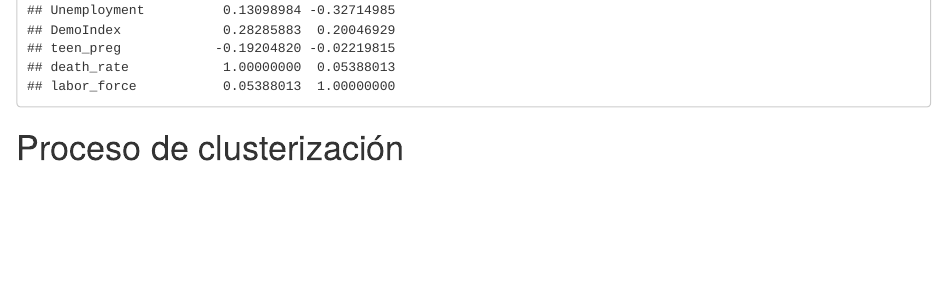
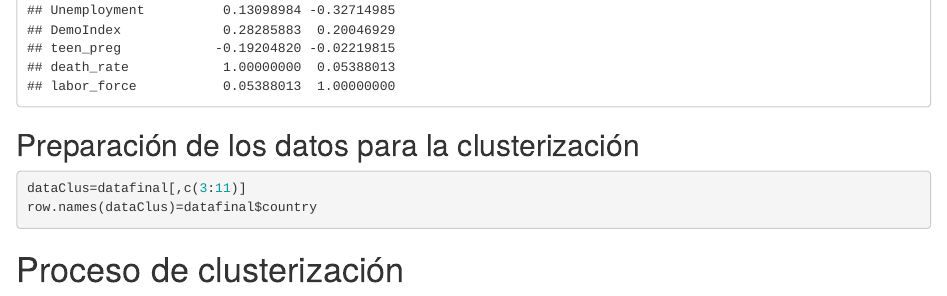
Before and after one commit to AlexSalaz142/Estadistica2, an R Markdown document (index.Rmd): the page in a window 1100 px wide, from 12570 px down. Rendered offline with R 4.5, knitr and Pandoc, with nearby package versions; drawn as R Markdown's standard HTML page in place of the format the file asks for; some code elsewhere in the file could not run offline; common packages that the code uses without loading them are loaded.

Commit message:
Update index.Rmd

````diff
--- a/index.Rmd
+++ b/index.Rmd
@@ -241,6 +241,15 @@ Luego evidenciamos las correlaciones:
 ```{r}
 cor(datafinal[,c(2:11)])
 ```
+## Preparación de los datos para la clusterización
+```{r}
+dataClus=datafinal[,c(3:11)]
+row.names(dataClus)=datafinal$country
+```
+```{r, echo=FALSE}
+library(cluster)
+g.dist = daisy(dataClus, metric="gower")
+```
 # Proceso de clusterización
 
 ## Para realizar el proceso de clusterización se hará uso de la Estrategia Jerárquica - divisiva
````
